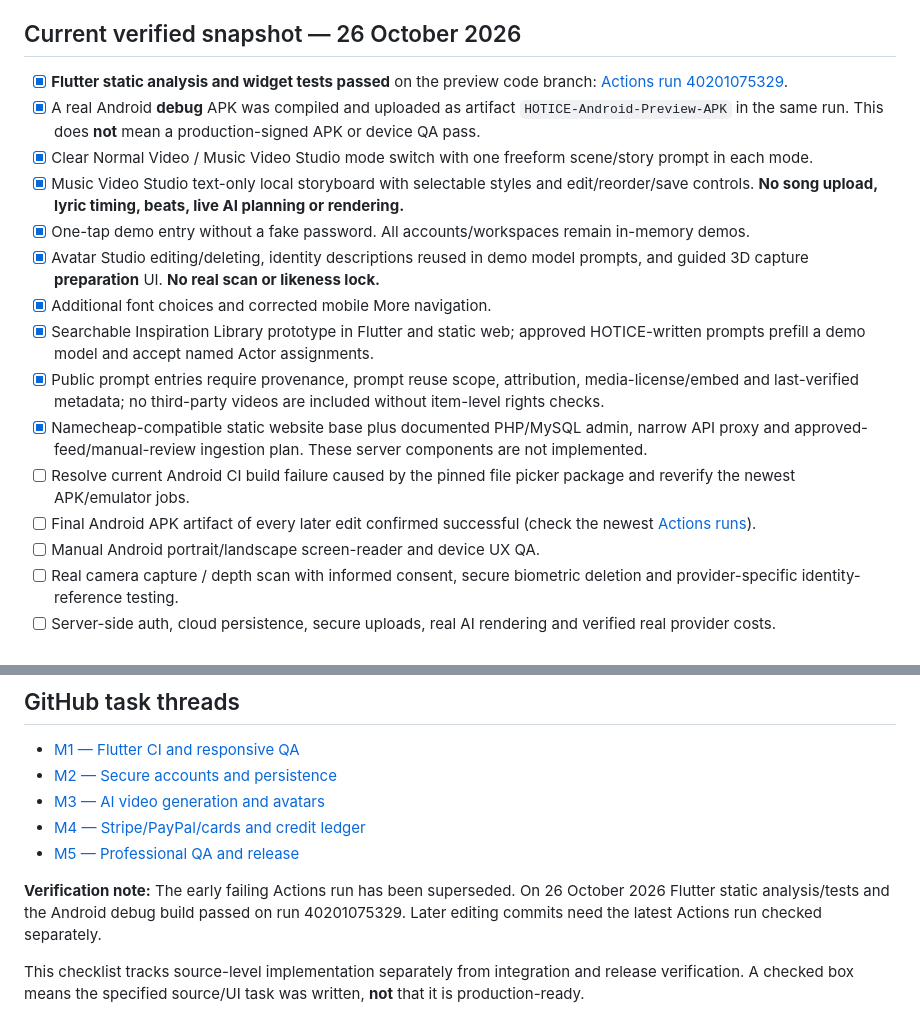
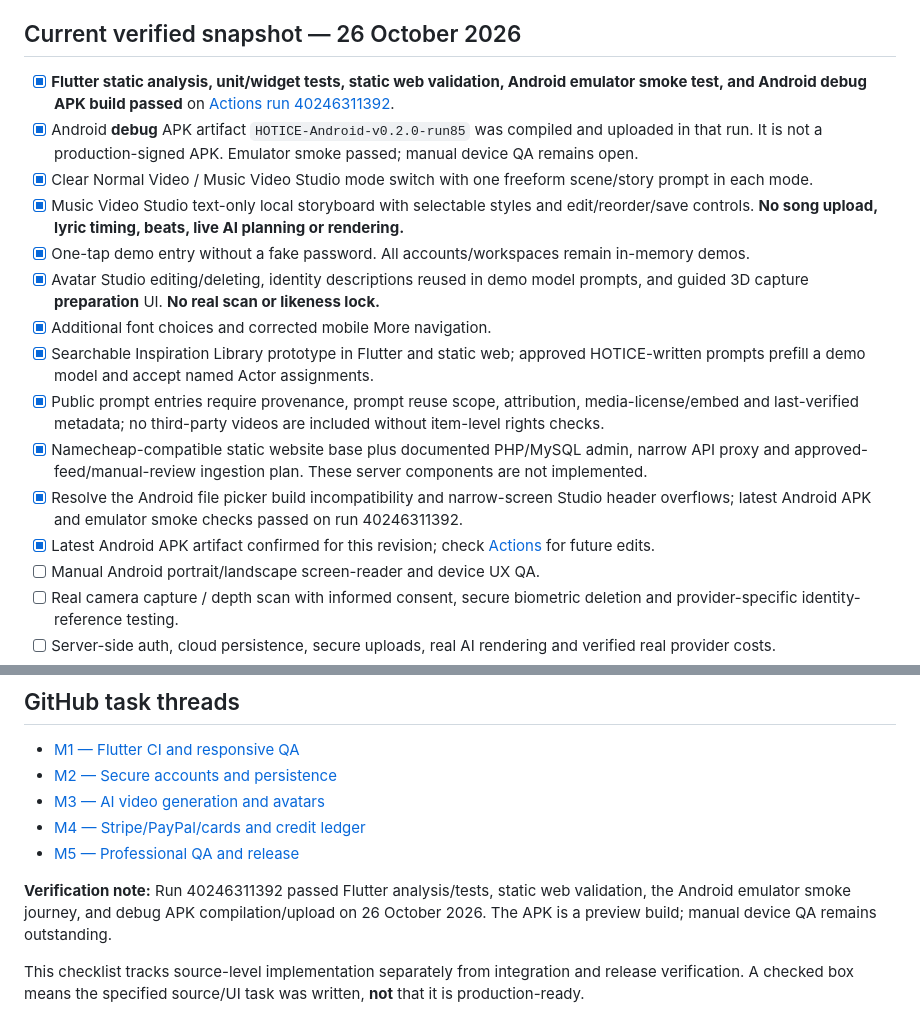
Before and after one commit to manbir6-ux/HOTICE, a Markdown page: docs/PROGRESS.md, 2 parts joined by grey strips. Rendered like a GitHub page.

```diff
--- a/docs/PROGRESS.md
+++ b/docs/PROGRESS.md
@@ -3,8 +3,8 @@
 > **Continuing HOTICE on another model?** First read [CONTINUE_HERE.md](CONTINUE_HERE.md) for the verified repo state, product decisions, blockers, and ordered next steps. Refresh the current branch and Actions status; this checklist may lag behind newer commits.
 
 ## Current verified snapshot — 26 October 2026
-- [x] **Flutter static analysis and widget tests passed** on the preview code branch: [Actions run 40201075329](https://github.com/parmtech/HOTICE/actions/runs/40201075329).
-- [x] A real Android **debug** APK was compiled and uploaded as artifact `HOTICE-Android-Preview-APK` in the same run. This does **not** mean a production-signed APK or device QA pass.
+- [x] **Flutter static analysis, unit/widget tests, static web validation, Android emulator smoke test, and Android debug APK build passed** on [Actions run 40246311392](https://github.com/parmtech/HOTICE/actions/runs/40246311392).
+- [x] Android **debug** APK artifact `HOTICE-Android-v0.2.0-run85` was compiled and uploaded in that run. It is not a production-signed APK. Emulator smoke passed; manual device QA remains open.
 - [x] Clear Normal Video / Music Video Studio mode switch with one freeform scene/story prompt in each mode.
 - [x] Music Video Studio text-only local storyboard with selectable styles and edit/reorder/save controls. **No song upload, lyric timing, beats, live AI planning or rendering.**
 - [x] One-tap demo entry without a fake password. All accounts/workspaces remain in-memory demos.
@@ -13,8 +13,8 @@
 - [x] Searchable Inspiration Library prototype in Flutter and static web; approved HOTICE-written prompts prefill a demo model and accept named Actor assignments.
 - [x] Public prompt entries require provenance, prompt reuse scope, attribution, media-license/embed and last-verified metadata; no third-party videos are included without item-level rights checks.
 - [x] Namecheap-compatible static website base plus documented PHP/MySQL admin, narrow API proxy and approved-feed/manual-review ingestion plan. These server components are not implemented.
-- [ ] Resolve current Android CI build failure caused by the pinned file picker package and reverify the newest APK/emulator jobs.
-- [ ] Final Android APK artifact of every later edit confirmed successful (check the newest [Actions runs](https://github.com/parmtech/HOTICE/actions)).
+- [x] Resolve the Android file picker build incompatibility and narrow-screen Studio header overflows; latest Android APK and emulator smoke checks passed on run 40246311392.
+- [x] Latest Android APK artifact confirmed for this revision; check [Actions](https://github.com/parmtech/HOTICE/actions) for future edits.
 - [ ] Manual Android portrait/landscape screen-reader and device UX QA.
 - [ ] Real camera capture / depth scan with informed consent, secure biometric deletion and provider-specific identity-reference testing.
 - [ ] Server-side auth, cloud persistence, secure uploads, real AI rendering and verified real provider costs.
@@ -30,7 +30,7 @@
 - [M4 — Stripe/PayPal/cards and credit ledger](https://github.com/parmtech/HOTICE/issues/4)
 - [M5 — Professional QA and release](https://github.com/parmtech/HOTICE/issues/5)
 
-**Verification note:** The early failing Actions run has been superseded. On 26 October 2026 Flutter static analysis/tests and the Android debug build passed on run 40201075329. Later editing commits need the latest Actions run checked separately.
+**Verification note:** Run 40246311392 passed Flutter analysis/tests, static web validation, the Android emulator smoke journey, and debug APK compilation/upload on 26 October 2026. The APK is a preview build; manual device QA remains outstanding.
 
 This checklist tracks source-level implementation separately from integration and release verification. A checked box means the specified source/UI task was written, **not** that it is production-ready.
 
```
Also changed, not shown: README.md (+4 -4 lines).
